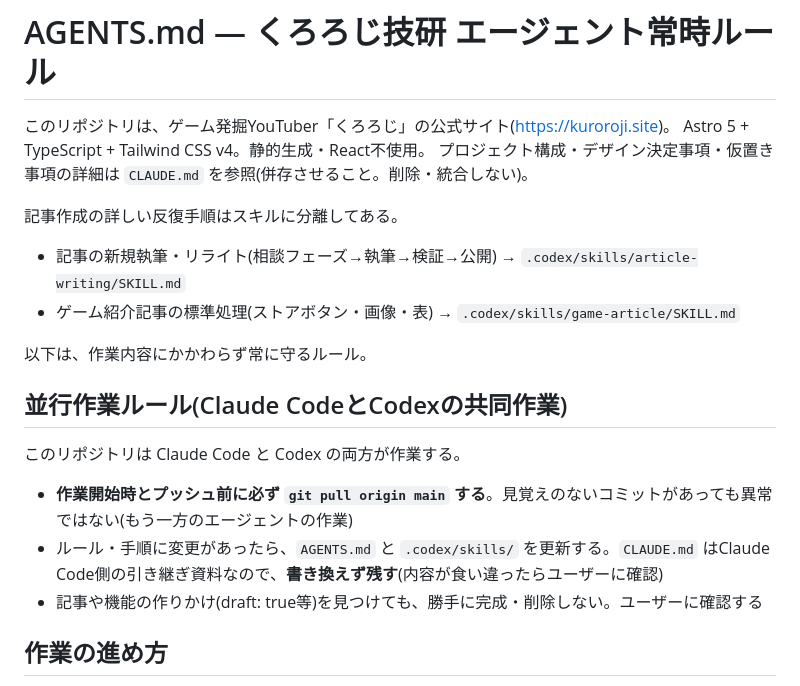
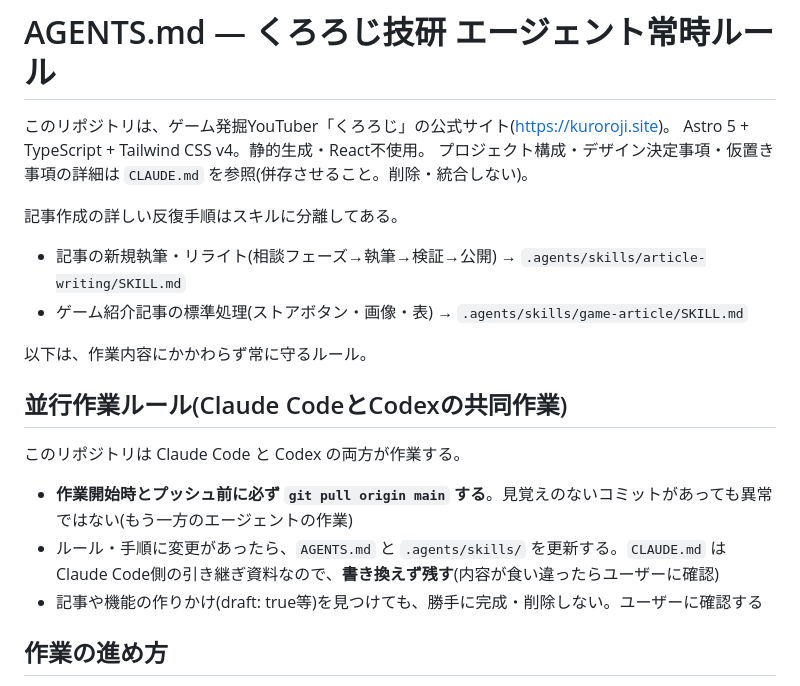
Before and after one commit to kuroroji/giken, a Markdown page: AGENTS.md, the part around the change. GitHub-like rendering.

Commit message:
スキルをCodex公式の配置場所 .agents/skills/ へ移動、AGENTS.mdの参照パスを更新
Co-Authored-By: Claude Fable 5 <noreply@anthropic.com>

```diff
--- a/AGENTS.md
+++ b/AGENTS.md
@@ -6,8 +6,8 @@ Astro 5 + TypeScript + Tailwind CSS v4。静的生成・React不使用。
 
 記事作成の詳しい反復手順はスキルに分離してある。
 
-- 記事の新規執筆・リライト(相談フェーズ→執筆→検証→公開) → `.codex/skills/article-writing/SKILL.md`
-- ゲーム紹介記事の標準処理(ストアボタン・画像・表) → `.codex/skills/game-article/SKILL.md`
+- 記事の新規執筆・リライト(相談フェーズ→執筆→検証→公開) → `.agents/skills/article-writing/SKILL.md`
+- ゲーム紹介記事の標準処理(ストアボタン・画像・表) → `.agents/skills/game-article/SKILL.md`
 
 以下は、作業内容にかかわらず常に守るルール。
 
@@ -16,7 +16,7 @@ Astro 5 + TypeScript + Tailwind CSS v4。静的生成・React不使用。
 このリポジトリは Claude Code と Codex の両方が作業する。
 
 - **作業開始時とプッシュ前に必ず `git pull origin main` する**。見覚えのないコミットがあっても異常ではない(もう一方のエージェントの作業)
-- ルール・手順に変更があったら、`AGENTS.md` と `.codex/skills/` を更新する。`CLAUDE.md` はClaude Code側の引き継ぎ資料なので、**書き換えず残す**(内容が食い違ったらユーザーに確認)
+- ルール・手順に変更があったら、`AGENTS.md` と `.agents/skills/` を更新する。`CLAUDE.md` はClaude Code側の引き継ぎ資料なので、**書き換えず残す**(内容が食い違ったらユーザーに確認)
 - 記事や機能の作りかけ(draft: true等)を見つけても、勝手に完成・削除しない。ユーザーに確認する
 
 ## 作業の進め方
```
Also changed, not shown: 4 other files.
